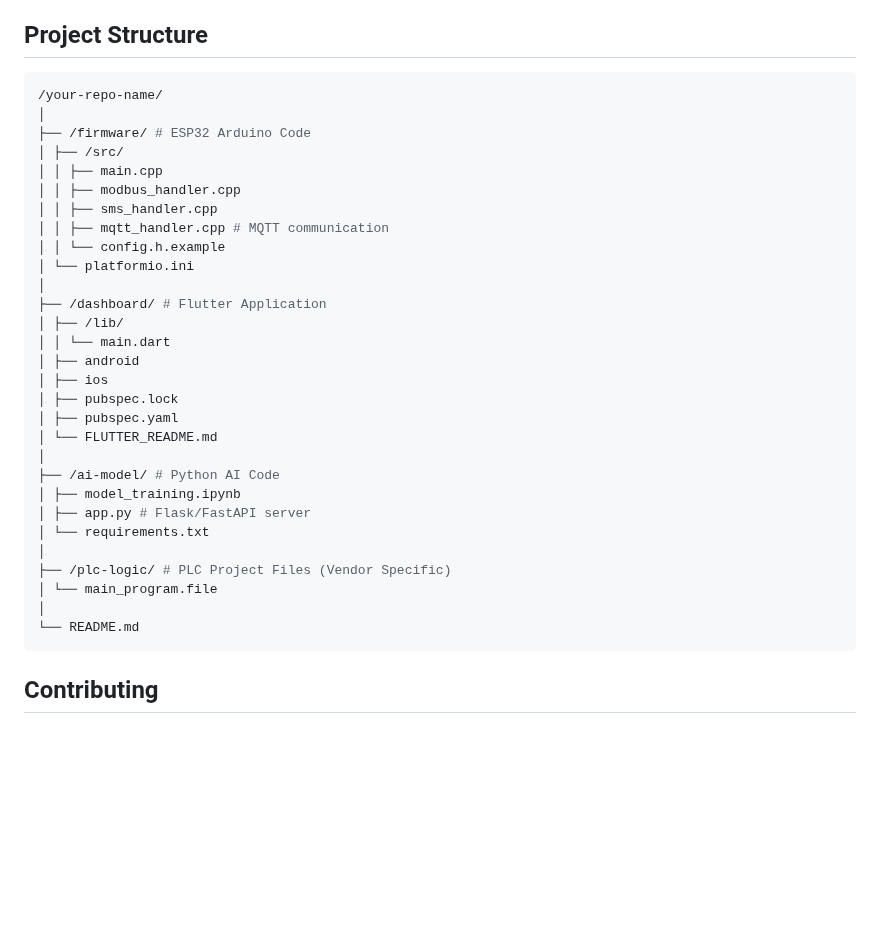
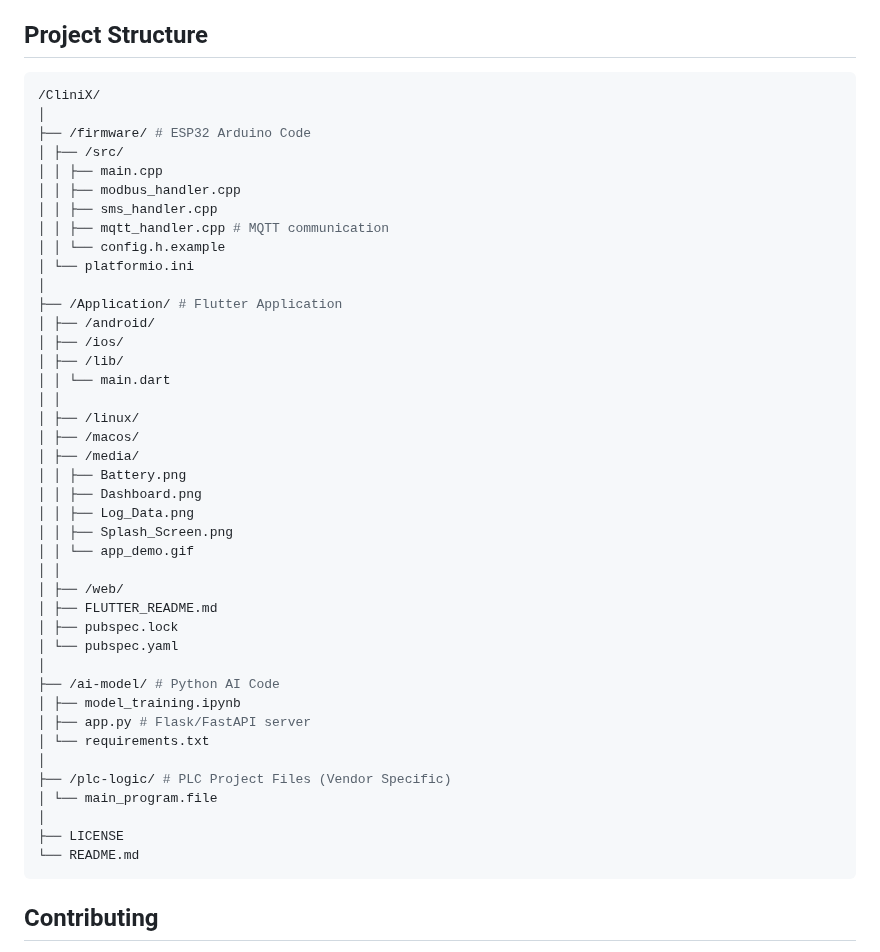
Before and after one commit to saikesavvyas/CliniX, a Markdown page: README.md, the part around the change. Rendered like a GitHub page; blank space fills up the shorter version.

````diff
--- a/README.md
+++ b/README.md
@@ -222,7 +222,7 @@ The Flutter dashboard provides a real-time view and control panel.
 
 ## Project Structure
 ```bash
-/your-repo-name/
+/CliniX/
 │
 ├── /firmware/ # ESP32 Arduino Code
 │ ├── /src/
@@ -233,14 +233,25 @@ The Flutter dashboard provides a real-time view and control panel.
 │ │ └── config.h.example
 │ └── platformio.ini
 │
-├── /dashboard/ # Flutter Application
+├── /Application/ # Flutter Application
+│ ├── /android/
+│ ├── /ios/
 │ ├── /lib/
 │ │ └── main.dart
-│ ├── android
-│ ├── ios
+│ │
+│ ├── /linux/
+│ ├── /macos/
+│ ├── /media/
+│ │ ├── Battery.png
+│ │ ├── Dashboard.png
+│ │ ├── Log_Data.png
+│ │ ├── Splash_Screen.png
+│ │ └── app_demo.gif
+│ │
+│ ├── /web/
+│ ├── FLUTTER_README.md
 │ ├── pubspec.lock
-│ ├── pubspec.yaml
-│ └── FLUTTER_README.md
+│ └── pubspec.yaml
 │
 ├── /ai-model/ # Python AI Code
 │ ├── model_training.ipynb
@@ -250,6 +261,7 @@ The Flutter dashboard provides a real-time view and control panel.
 ├── /plc-logic/ # PLC Project Files (Vendor Specific)
 │ └── main_program.file
 │
+├── LICENSE
 └── README.md
 ```
 
````
